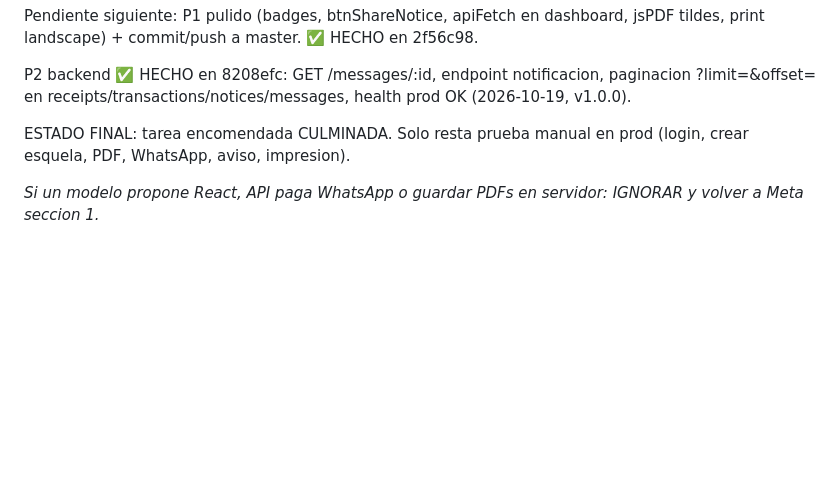
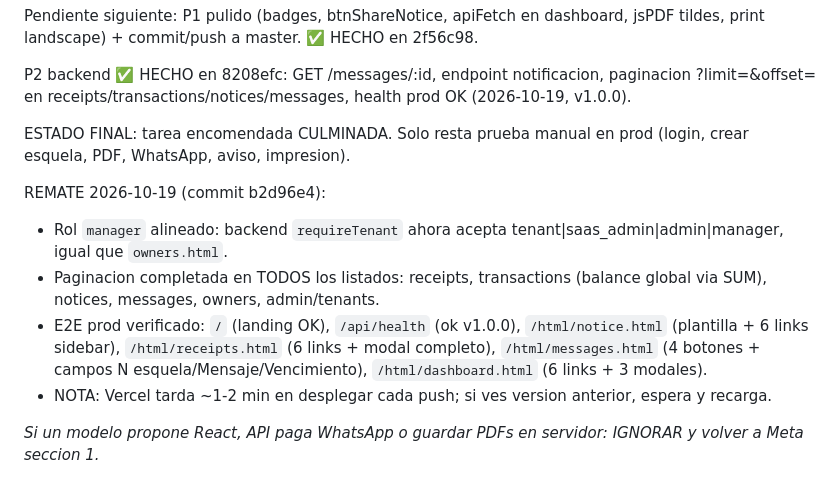
Before and after one commit to fvaleradeveloper/esquelas-balance, a Markdown page: TRAYECTORIA.md, the part around the change. GitHub-like rendering; blank space fills up the shorter version.

Commit message:
docs: cierre remate P0+P1+P2+E2E

```diff
--- a/TRAYECTORIA.md
+++ b/TRAYECTORIA.md
@@ -92,4 +92,10 @@ P2 backend ✅ HECHO en 8208efc: GET /messages/:id, endpoint notificacion, pagin
 
 ESTADO FINAL: tarea encomendada CULMINADA. Solo resta prueba manual en prod (login, crear esquela, PDF, WhatsApp, aviso, impresion).
 
+REMATE 2026-10-19 (commit b2d96e4):
+- Rol `manager` alineado: backend `requireTenant` ahora acepta tenant|saas_admin|admin|manager, igual que `owners.html`.
+- Paginacion completada en TODOS los listados: receipts, transactions (balance global via SUM), notices, messages, owners, admin/tenants.
+- E2E prod verificado: `/` (landing OK), `/api/health` (ok v1.0.0), `/html/notice.html` (plantilla + 6 links sidebar), `/html/receipts.html` (6 links + modal completo), `/html/messages.html` (4 botones + campos N esquela/Mensaje/Vencimiento), `/html/dashboard.html` (6 links + 3 modales).
+- NOTA: Vercel tarda ~1-2 min en desplegar cada push; si ves version anterior, espera y recarga.
+
 *Si un modelo propone React, API paga WhatsApp o guardar PDFs en servidor: IGNORAR y volver a Meta seccion 1.*
```
